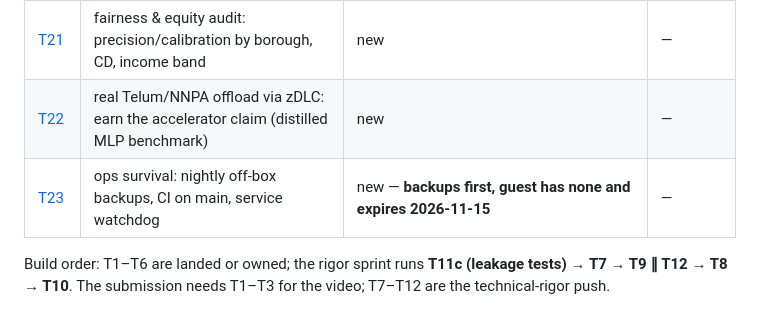
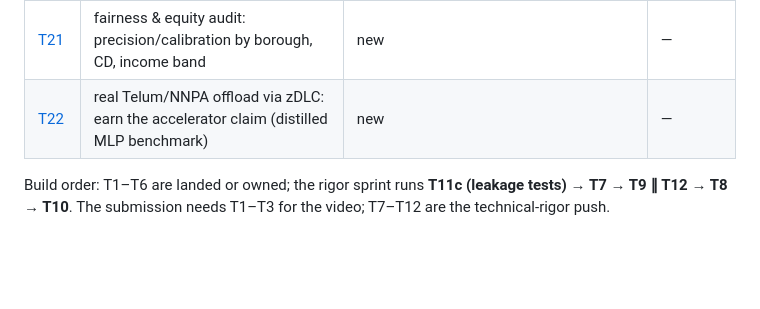
Before and after one commit to Tanneywanney25/ibm_submission, a Markdown page: docs/tasks/README.md, the part around the change. Rendered like a GitHub page; blank space fills up the shorter version.

Commit message:
Drop T23 (ops survival) — team call, not needed
Co-Authored-By: Claude Fable 5 <noreply@anthropic.com>

```diff
--- a/docs/tasks/README.md
+++ b/docs/tasks/README.md
@@ -28,8 +28,6 @@ your PRs. Roles doc: `docs/roles-endgame.md`.
 | [T20](T20-narrative-features.md) | M11: complaint narrative/category text as features + per-unit rates | new | — |
 | [T21](T21-fairness-audit.md) | fairness & equity audit: precision/calibration by borough, CD, income band | new | — |
 | [T22](T22-telum-nnpa.md) | real Telum/NNPA offload via zDLC: earn the accelerator claim (distilled MLP benchmark) | new | — |
-| [T23](T23-ops-survival.md) | ops survival: nightly off-box backups, CI on main, service watchdog | new — **backups first, guest has none and expires 2026-11-15** | — |
-
 Build order: T1–T6 are landed or owned; the rigor sprint runs **T11c (leakage
 tests) → T7 → T9 ∥ T12 → T8 → T10**. The submission needs T1–T3 for the video;
 T7–T12 are the technical-rigor push.
```
Also changed, not shown: docs/tasks/T23-ops-survival.md (deleted, +0 -54 lines).
